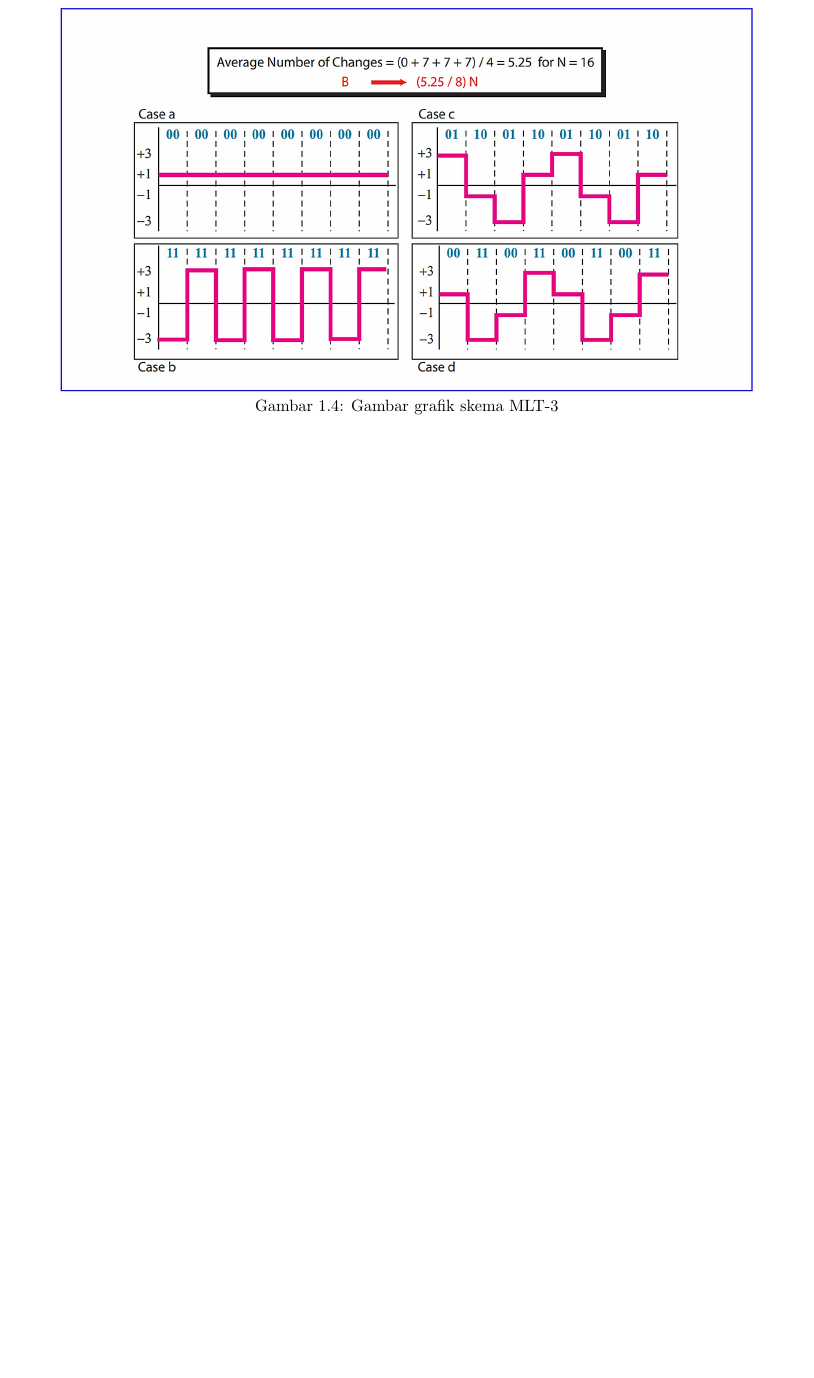
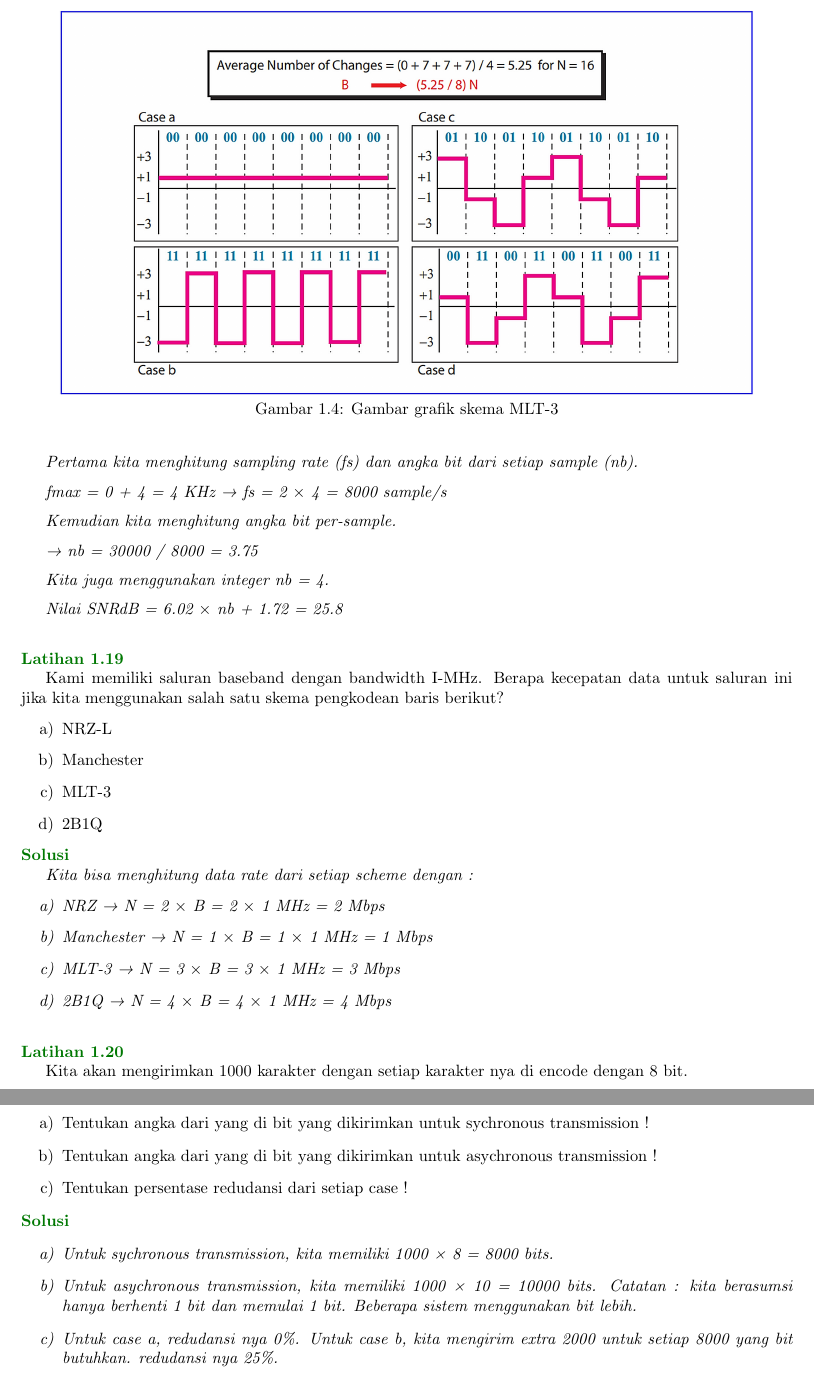
Before and after one commit to muhammadoginh/kisikisi-UAS_KomDat, a LaTeX book (main.tex): part of page 5 of 14 before the commit and two parts of pages 5 and 6 of 15 after it, the two joined at a grey line, cut so that both start at the same text, the shorter picture padded with empty space. Compiled offline with pdfLaTeX.

Commit message:
Menambahkan soal 17 - 20

```diff
--- a/main.tex
+++ b/main.tex
@@ -334,23 +338,65 @@ Bandwidth sebanding dengan (5.25/8) $\times$ N yang berada di dalam kisaran pada
+  Pertama kita menghitung sampling rate (fs) dan angka bit dari setiap sample (nb).
+  \vspace{6pt}
+
+  fmax = 0 + 4 = 4 KHz → fs = 2 $\times$ 4 = 8000 sample/s
+  \vspace{6pt}
+
+  Kemudian kita menghitung angka bit per-sample.
+  \vspace{6pt}
+
+  → nb = 30000 / 8000 = 3.75
+  \vspace{6pt}
+
+  Kita juga menggunakan integer nb = 4.
+  \vspace{6pt}
+
+  Nilai SNRdB = 6.02 $\times$ nb + 1.72 = 25.8
+  \vspace{6pt}
+
 \end{solution}
 
 \vspace{12pt}
 
 \begin{exercise}
-  Contoh soal
+
+  Kami memiliki saluran baseband dengan bandwidth I-MHz. Berapa kecepatan data untuk saluran ini jika kita menggunakan salah satu skema pengkodean baris berikut?
+  \begin{enumerate}[a)]
+    \item NRZ-L
+    \item Manchester
+    \item MLT-3
+    \item 2B1Q
+  \end{enumerate}
 \end{exercise}
 
 \begin{solution}
-  Contoh solusi
+
+  Kita bisa menghitung data rate dari setiap scheme dengan :
+  \begin{enumerate}[a)]
+    \item NRZ → N = 2 $\times$ B = 2 $\times$ 1 MHz = 2 Mbps
+    \item Manchester → N = 1 $\times$ B = 1 $\times$ 1 MHz = 1 Mbps
+    \item MLT-3 → N = 3 $\times$ B = 3 $\times$ 1 MHz = 3 Mbps
+    \item 2B1Q → N = 4 $\times$ B = 4 $\times$ 1 MHz = 4 Mbps
+  \end{enumerate}
 \end{solution}
 
 \vspace{12pt}
 
 \begin{exercise}
-  Contoh soal
+
+  Kita akan mengirimkan 1000 karakter dengan setiap karakter nya di encode dengan 8 bit.
+  \begin{enumerate}[a)]
+    \item Tentukan angka dari yang di bit yang dikirimkan untuk sychronous transmission !
+    \item Tentukan angka dari yang di bit yang dikirimkan untuk asychronous transmission !
+    \item Tentukan persentase redudansi dari setiap case !
+  \end{enumerate}
 \end{exercise}
 
 \begin{solution}
-  Contoh solusi
+  \begin{enumerate}[a)]
+    \item Untuk sychronous transmission, kita memiliki 1000 × 8 = 8000 bits.
+    \item Untuk asychronous transmission, kita memiliki 1000 × 10 = 10000 bits. Catatan : kita berasumsi hanya berhenti 1 bit dan memulai 1 bit. Beberapa sistem menggunakan bit lebih.
+    \item Untuk case a, redudansi nya 0\%. Untuk case b, kita mengirim extra 2000 untuk setiap 8000 yang bit butuhkan. redudansi nya 25\%.
+  \end{enumerate}
 \end{solution}
 
 \chapter{Analog Transmission}
```
Also changed, not shown: main.pdf, main.tex (12 more changed lines), 3 other files.
